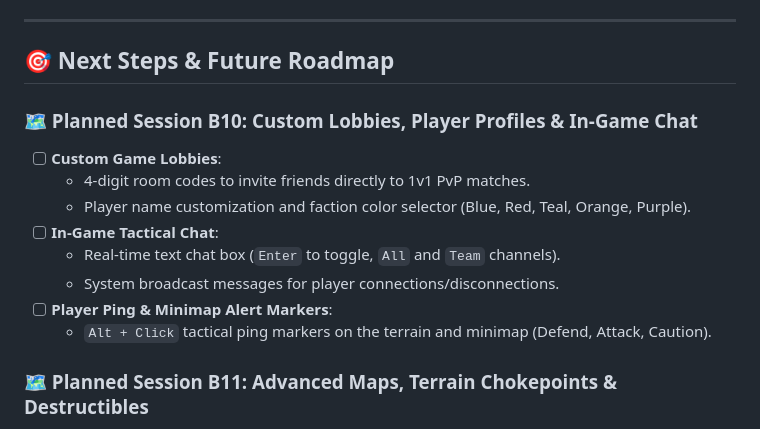
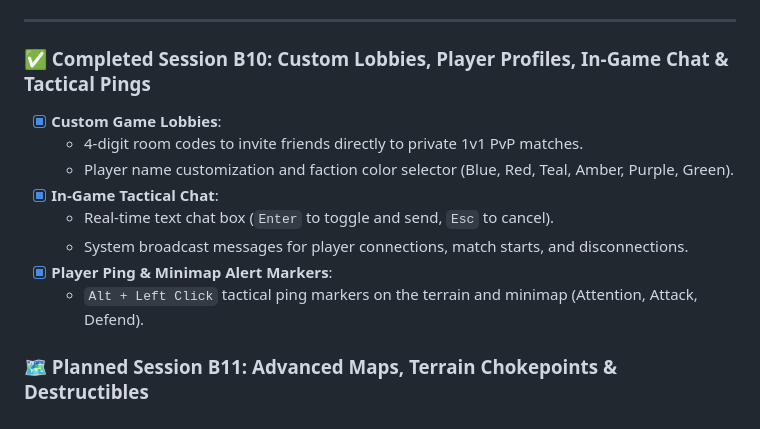
Before and after one commit to Jfare/rts-bevy, a Markdown page: IMPLEMENTATION_PLAN.md, the part around the change. Rendered like a GitHub page.

Commit message:
docs: update IMPLEMENTATION_PLAN.md marking Session B10 as completed

```diff
--- a/IMPLEMENTATION_PLAN.md
+++ b/IMPLEMENTATION_PLAN.md
@@ -157,17 +157,15 @@ All in-game text, UI, HUD elements, unit cards, and commands are strictly in **E
 
 ---
 
-## 🎯 Next Steps & Future Roadmap
-
-### 🗺️ Planned Session B10: Custom Lobbies, Player Profiles & In-Game Chat
-- [ ] **Custom Game Lobbies**:
-  - 4-digit room codes to invite friends directly to 1v1 PvP matches.
-  - Player name customization and faction color selector (Blue, Red, Teal, Orange, Purple).
-- [ ] **In-Game Tactical Chat**:
-  - Real-time text chat box (`Enter` to toggle, `All` and `Team` channels).
-  - System broadcast messages for player connections/disconnections.
-- [ ] **Player Ping & Minimap Alert Markers**:
-  - `Alt + Click` tactical ping markers on the terrain and minimap (Defend, Attack, Caution).
+### ✅ Completed Session B10: Custom Lobbies, Player Profiles, In-Game Chat & Tactical Pings
+- [x] **Custom Game Lobbies**:
+  - 4-digit room codes to invite friends directly to private 1v1 PvP matches.
+  - Player name customization and faction color selector (Blue, Red, Teal, Amber, Purple, Green).
+- [x] **In-Game Tactical Chat**:
+  - Real-time text chat box (`Enter` to toggle and send, `Esc` to cancel).
+  - System broadcast messages for player connections, match starts, and disconnections.
+- [x] **Player Ping & Minimap Alert Markers**:
+  - `Alt + Left Click` tactical ping markers on the terrain and minimap (Attention, Attack, Defend).
 
 ### 🗺️ Planned Session B11: Advanced Maps, Terrain Chokepoints & Destructibles
 - [ ] **Multi-Tile Terrain & Obstacle System**:
```
